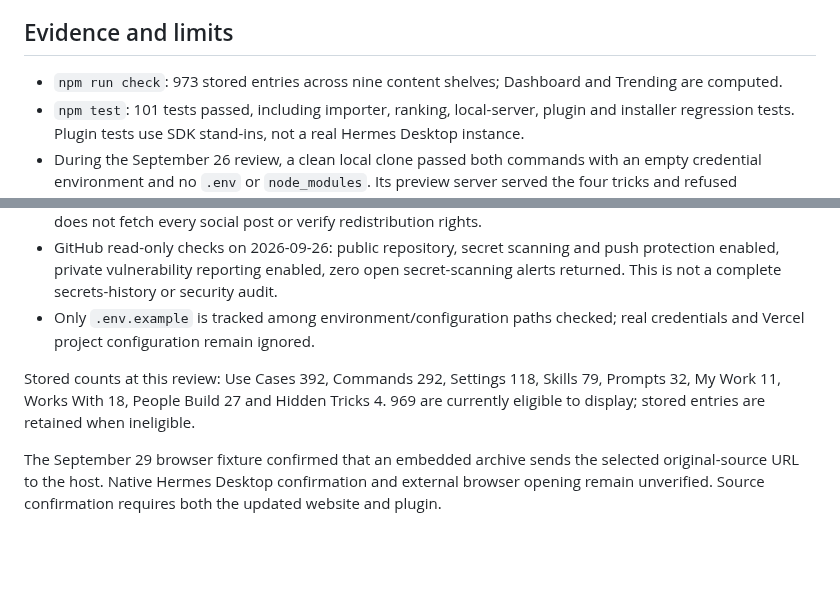
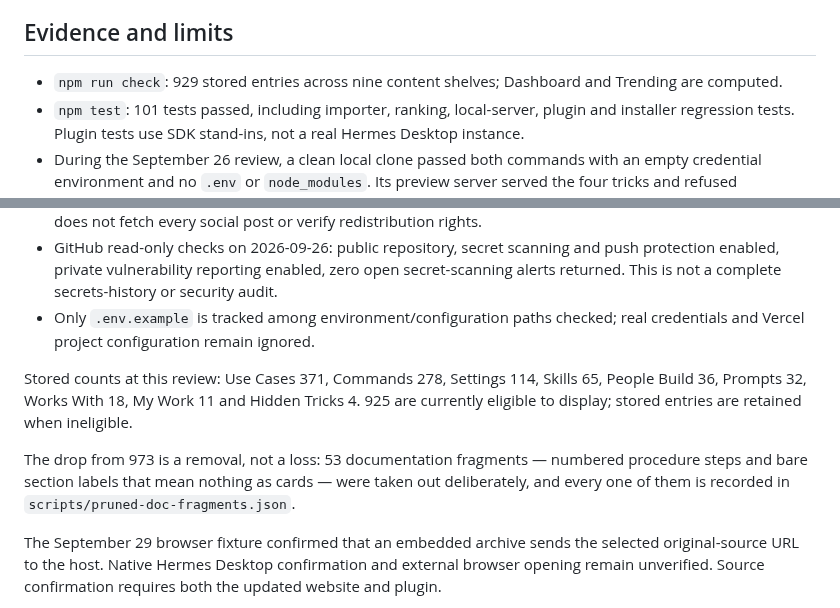
Before and after one commit to BkashJEE/hermes-agent-archive, a Markdown page: docs/RELEASE_READINESS.md, 2 parts joined by grey strips. Drawn GitHub-style; blank space fills up the shorter version.

```diff
--- a/docs/RELEASE_READINESS.md
+++ b/docs/RELEASE_READINESS.md
@@ -27,16 +27,20 @@ deploying are separate steps. No installation into the owner's Desktop was perfo
 
 ## Evidence and limits
 
-- `npm run check`: 973 stored entries across nine content shelves; Dashboard and Trending are computed.
+- `npm run check`: 929 stored entries across nine content shelves; Dashboard and Trending are computed.
 - `npm test`: 101 tests passed, including importer, ranking, local-server, plugin and installer regression tests. Plugin tests use SDK stand-ins, not a real Hermes Desktop instance.
 - During the September 26 review, a clean local clone passed both commands with an empty credential environment and no `.env` or `node_modules`. Its preview server served the four tricks and refused maintenance-script requests. Installer tests used disposable homes; the owner's installed plugin was not changed.
 - The prior merged release passed source-attribution and documentation-anchor checks. The link checker does not fetch every social post or verify redistribution rights.
 - GitHub read-only checks on 2026-09-26: public repository, secret scanning and push protection enabled, private vulnerability reporting enabled, zero open secret-scanning alerts returned. This is not a complete secrets-history or security audit.
 - Only `.env.example` is tracked among environment/configuration paths checked; real credentials and Vercel project configuration remain ignored.
 
-Stored counts at this review: Use Cases 392, Commands 292, Settings 118, Skills 79,
-Prompts 32, My Work 11, Works With 18, People Build 27 and Hidden Tricks 4.
-969 are currently eligible to display; stored entries are retained when ineligible.
+Stored counts at this review: Use Cases 371, Commands 278, Settings 114, Skills 65,
+People Build 36, Prompts 32, Works With 18, My Work 11 and Hidden Tricks 4.
+925 are currently eligible to display; stored entries are retained when ineligible.
+
+The drop from 973 is a removal, not a loss: 53 documentation fragments — numbered
+procedure steps and bare section labels that mean nothing as cards — were taken out
+deliberately, and every one of them is recorded in `scripts/pruned-doc-fragments.json`.
 
 The September 29 browser fixture confirmed that an embedded archive sends the selected
 original-source URL to the host. Native Hermes Desktop confirmation and external browser
```
Also changed, not shown: README.md (+5 -5 lines), assets/hero.png, assets/social-preview.png.
